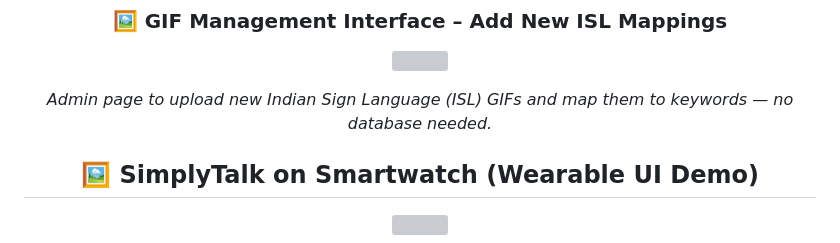
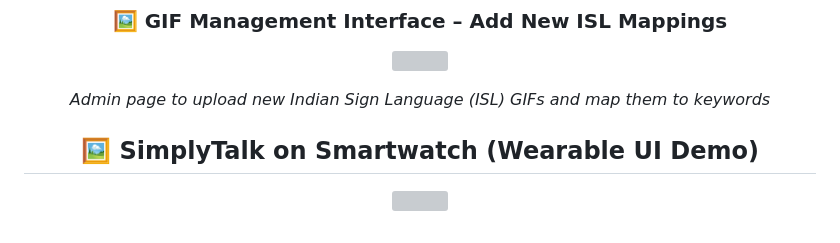
Before and after one commit to SBP359/SimplyTalk, a Markdown page: readme.md, the part around the change. GitHub-like rendering; grey boxes are pictures that could not be loaded.

```diff
--- a/readme.md
+++ b/readme.md
@@ -139,7 +139,7 @@ SimplyTalk/
 <p align="center">
   <img src="https://raw.githubusercontent.com/SBP359/SBP359/135006194d56104de07f8347e4d62c260b42282f/simplytalk/2.jpeg" width="600"/>
 </p>
-<p align="center"><i>Admin page to upload new Indian Sign Language (ISL) GIFs and map them to keywords — no database needed.</i></p>
+<p align="center"><i>Admin page to upload new Indian Sign Language (ISL) GIFs and map them to keywords </i></p>
 
 
 <h2 align="center">🖼️ SimplyTalk on Smartwatch (Wearable UI Demo)</h2>
```
